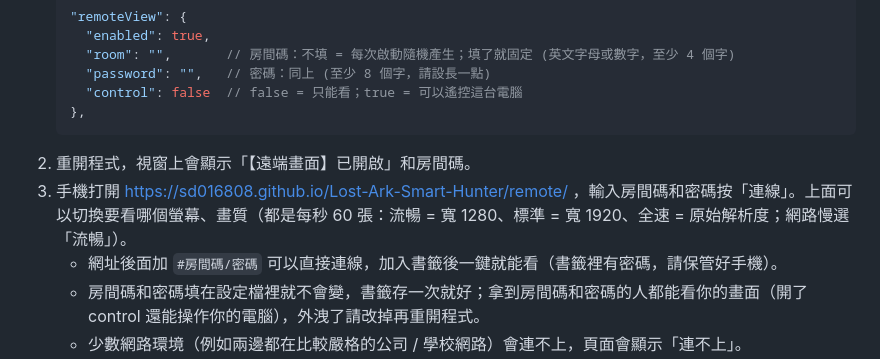
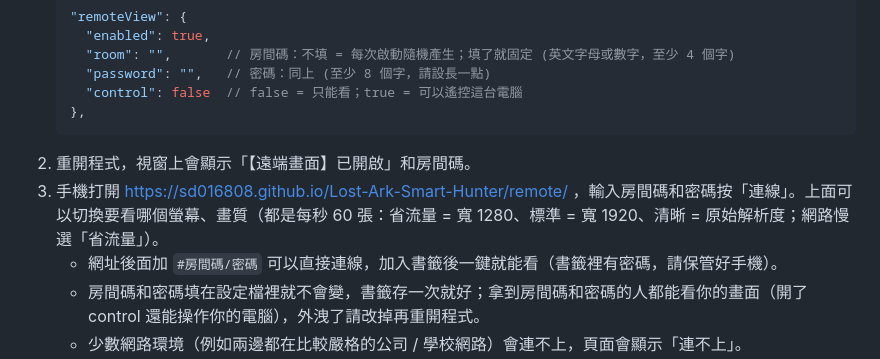
Before and after one commit to sd016808/Lost-Ark-Smart-Hunter, a Markdown page: README.md, the part around the change. Drawn GitHub-style.

Commit message:
README：畫質改名為 省流量 / 標準 / 清晰

````diff
--- a/README.md
+++ b/README.md
@@ -103,7 +103,7 @@ Lost Ark (失落的方舟) 自動化工具：自動重播錄好的副本路線
    },
    ```
 2. 重開程式，視窗上會顯示「【遠端畫面】已開啟」和房間碼。
-3. 手機打開 https://sd016808.github.io/Lost-Ark-Smart-Hunter/remote/ ，輸入房間碼和密碼按「連線」。上面可以切換要看哪個螢幕、畫質（都是每秒 60 張：流暢 = 寬 1280、標準 = 寬 1920、全速 = 原始解析度；網路慢選「流暢」）。
+3. 手機打開 https://sd016808.github.io/Lost-Ark-Smart-Hunter/remote/ ，輸入房間碼和密碼按「連線」。上面可以切換要看哪個螢幕、畫質（都是每秒 60 張：省流量 = 寬 1280、標準 = 寬 1920、清晰 = 原始解析度；網路慢選「省流量」）。
    - 網址後面加 `#房間碼/密碼` 可以直接連線，加入書籤後一鍵就能看（書籤裡有密碼，請保管好手機）。
    - 房間碼和密碼填在設定檔裡就不會變，書籤存一次就好；拿到房間碼和密碼的人都能看你的畫面（開了 control 還能操作你的電腦），外洩了請改掉再重開程式。
    - 少數網路環境（例如兩邊都在比較嚴格的公司 / 學校網路）會連不上，頁面會顯示「連不上」。
````
